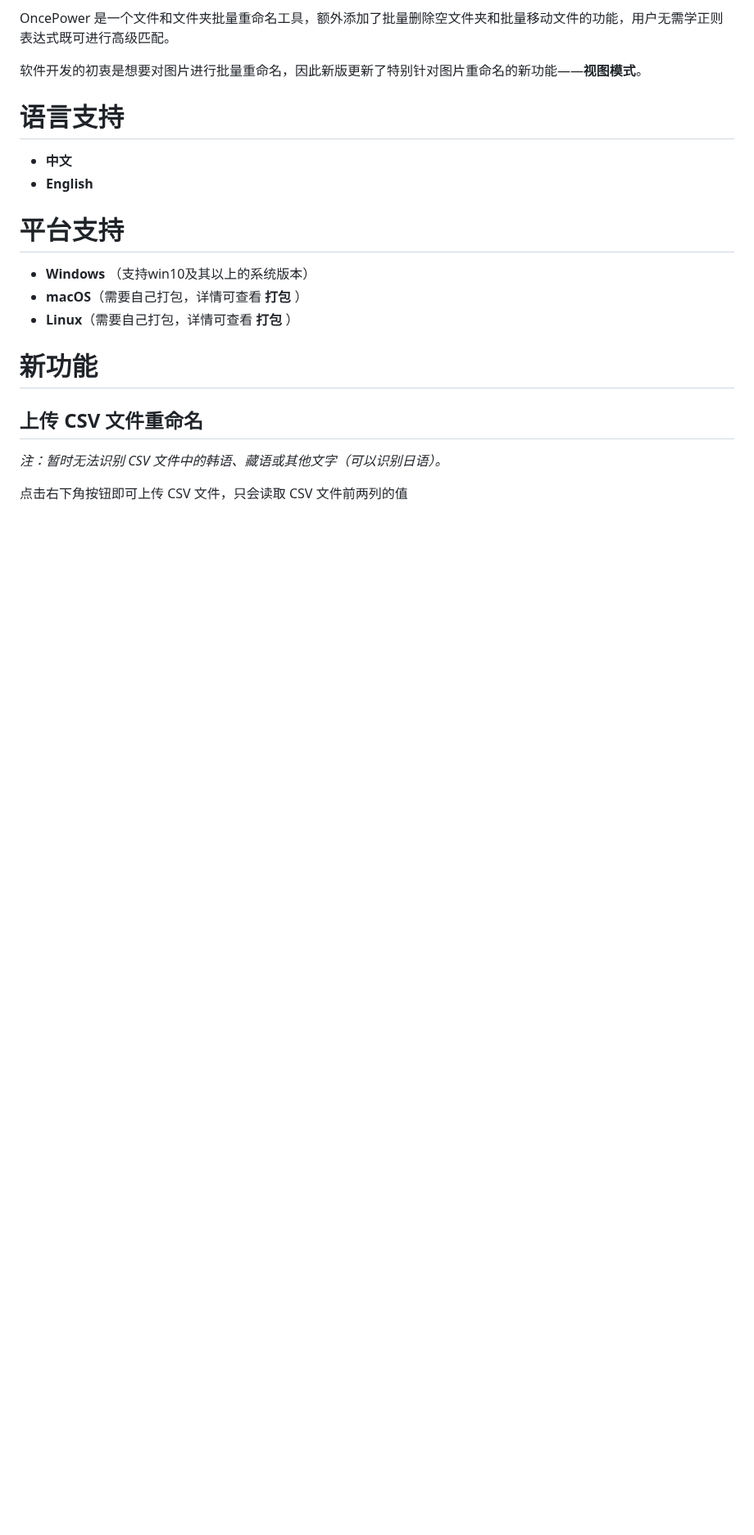
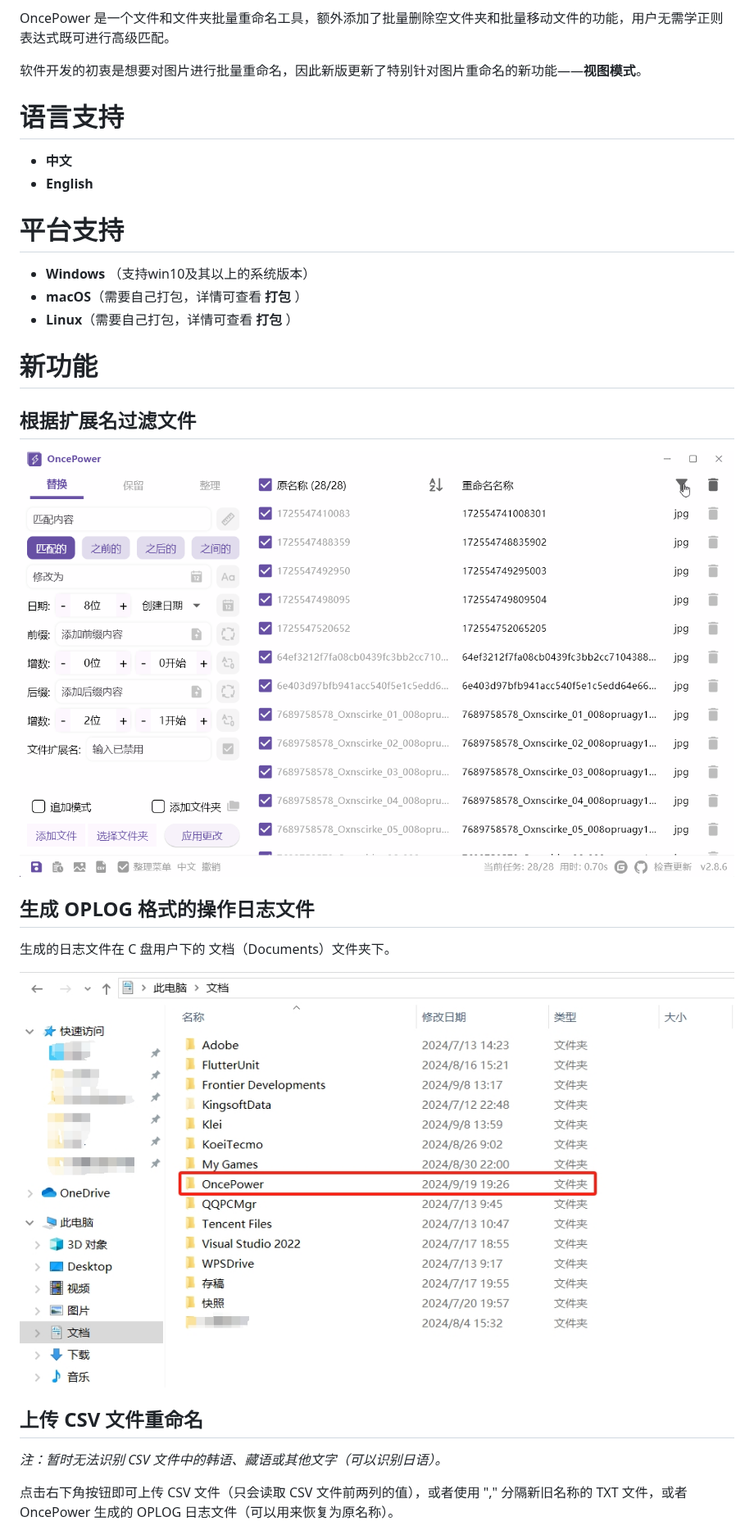
Before and after one commit to ilgnefz/once_power, a Markdown page: README.md, the part around the change. Shown at 82% size. GitHub-like rendering; pictures changed too: doc/02.png (added), doc/15.gif (added); blank space fills up the shorter version.

```diff
--- a/README.md
+++ b/README.md
@@ -18,11 +18,21 @@ OncePower 是一个文件和文件夹批量重命名工具，额外添加了批
 
 # 新功能
 
+## 根据扩展名过滤文件
+
+![15](doc/15.gif)
+
+## 生成 OPLOG 格式的操作日志文件
+
+生成的日志文件在 C 盘用户下的 文档（Documents）文件夹下。
+
+![02](doc/02.png)
+
 ## 上传 CSV 文件重命名
 
 *注：暂时无法识别 CSV 文件中的韩语、藏语或其他文字（可以识别日语）。*
 
-点击右下角按钮即可上传 CSV 文件，只会读取 CSV 文件前两列的值
+点击右下角按钮即可上传 CSV 文件（只会读取 CSV 文件前两列的值），或者使用 "," 分隔新旧名称的 TXT 文件，或者 OncePower 生成的 OPLOG 日志文件（可以用来恢复为原名称）。
 
 ![14](doc/14.gif)
 
```
Also changed, not shown: README-EN.md (+11 -1 lines), 2 other files.
